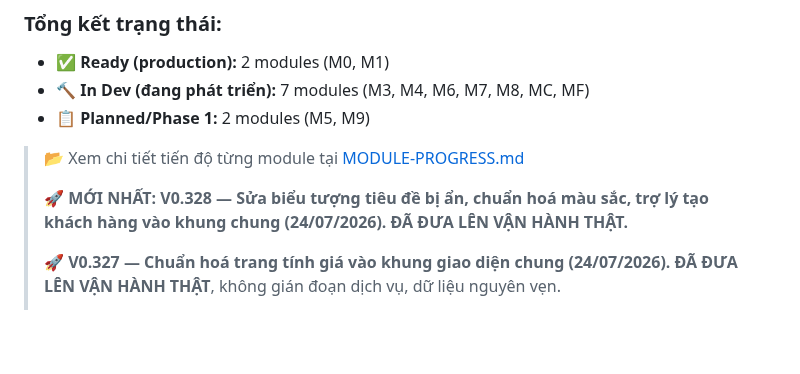
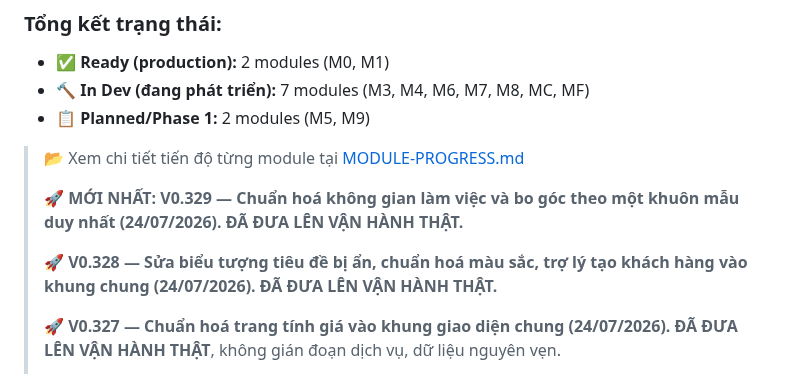
Before and after one commit to irissnss/Baocaoerptanphat, a Markdown page: README.md, the part around one of its changes. Rendered like a GitHub page; blank space fills up the shorter version.

```diff
--- a/README.md
+++ b/README.md
@@ -49,7 +49,9 @@
 
 > 📂 Xem chi tiết tiến độ từng module tại [MODULE-PROGRESS.md](MODULE-PROGRESS.md)
 >
-> 🚀 **MỚI NHẤT: V0.328 — Sửa biểu tượng tiêu đề bị ẩn, chuẩn hoá màu sắc, trợ lý tạo khách hàng vào khung chung (24/07/2026). ĐÃ ĐƯA LÊN VẬN HÀNH THẬT.**
+> 🚀 **MỚI NHẤT: V0.329 — Chuẩn hoá không gian làm việc và bo góc theo một khuôn mẫu duy nhất (24/07/2026). ĐÃ ĐƯA LÊN VẬN HÀNH THẬT.**
+>
+> 🚀 **V0.328 — Sửa biểu tượng tiêu đề bị ẩn, chuẩn hoá màu sắc, trợ lý tạo khách hàng vào khung chung (24/07/2026). ĐÃ ĐƯA LÊN VẬN HÀNH THẬT.**
 >
 > 🚀 **V0.327 — Chuẩn hoá trang tính giá vào khung giao diện chung (24/07/2026). ĐÃ ĐƯA LÊN VẬN HÀNH THẬT**, không gián đoạn dịch vụ, dữ liệu nguyên vẹn.
 >
```
Also changed, not shown: other parts of README.md (+48 -5 lines).
